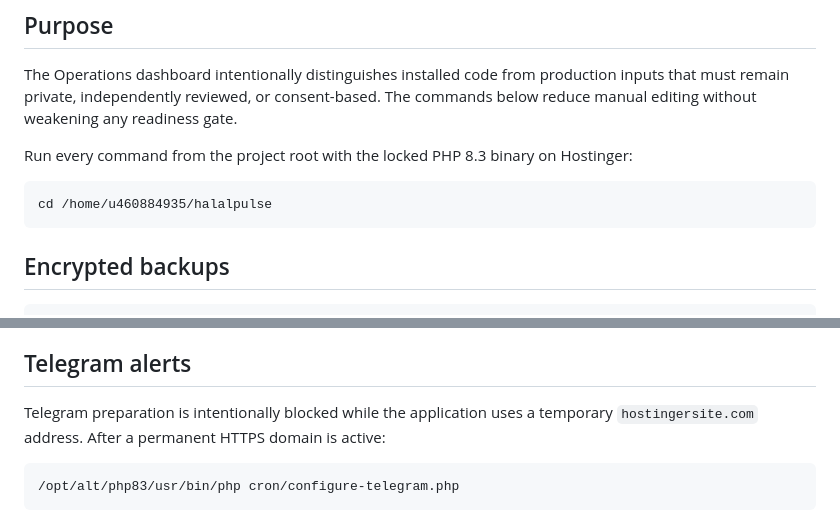
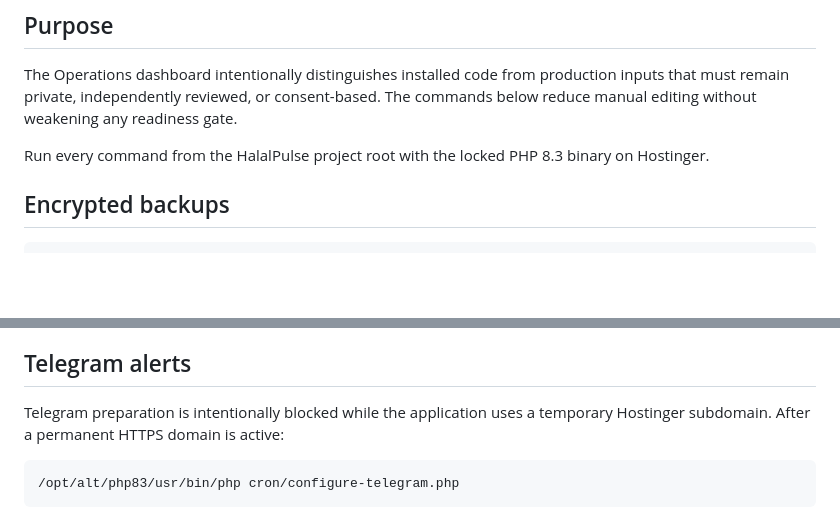
Before and after one commit to bluehidesleather/halalpulse, a Markdown page: docs/ACTIVATION_WORKFLOWS.md, 2 parts joined by grey strips. Drawn GitHub-style; blank space fills up the shorter version.

Commit message:
Remove tracked production path and temporary-domain literal

````diff
--- a/docs/ACTIVATION_WORKFLOWS.md
+++ b/docs/ACTIVATION_WORKFLOWS.md
@@ -7,11 +7,7 @@ Date: 2026-07-25
 
 The Operations dashboard intentionally distinguishes installed code from production inputs that must remain private, independently reviewed, or consent-based. The commands below reduce manual editing without weakening any readiness gate.
 
-Run every command from the project root with the locked PHP 8.3 binary on Hostinger:
-
-```sh
-cd /home/u460884935/halalpulse
-```
+Run every command from the HalalPulse project root with the locked PHP 8.3 binary on Hostinger.
 
 ## Encrypted backups
 
@@ -62,7 +58,7 @@ Methodology activation does not manufacture scores. A company must still have a
 
 ## Telegram alerts
 
-Telegram preparation is intentionally blocked while the application uses a temporary `hostingersite.com` address. After a permanent HTTPS domain is active:
+Telegram preparation is intentionally blocked while the application uses a temporary Hostinger subdomain. After a permanent HTTPS domain is active:
 
 ```sh
 /opt/alt/php83/usr/bin/php cron/configure-telegram.php
````
